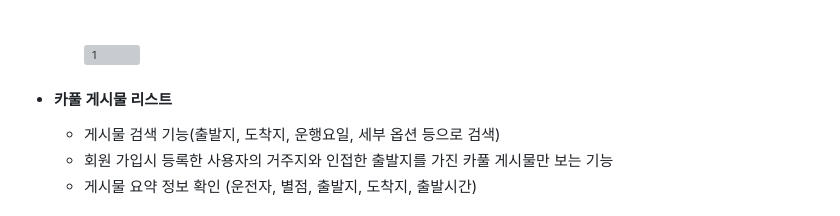
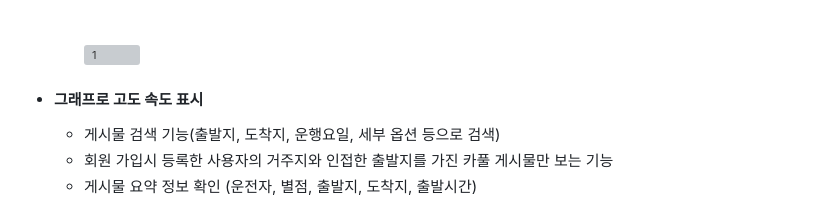
Before and after one commit to hk1776/droneInfo, a Markdown page: README.md, the part around the change printed below. GitHub-like rendering; grey boxes are pictures that could not be loaded.

```diff
--- a/README.md
+++ b/README.md
@@ -54,7 +54,7 @@
 
 
 
-   - #### 카풀 게시물 리스트
+   - #### 그래프로 고도 속도 표시
       - 게시물 검색 기능(출발지, 도착지, 운행요일, 세부 옵션 등으로 검색)
       - 회원 가입시 등록한 사용자의 거주지와 인접한 출발지를 가진 카풀 게시물만 보는 기능
       - 게시물 요약 정보 확인 (운전자, 별점, 출발지, 도착지, 출발시간)<br><br>
```
Also changed, not shown: other parts of README.md (+4 -2 lines).
